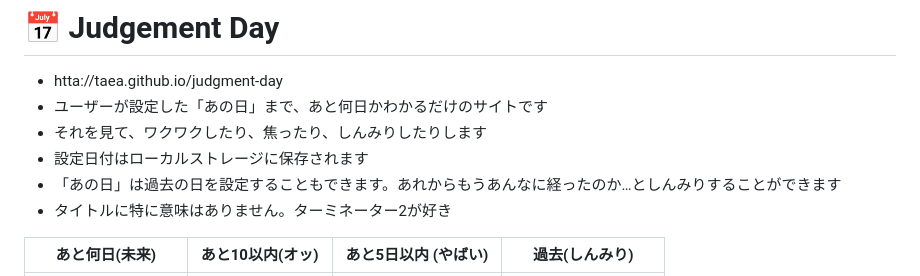
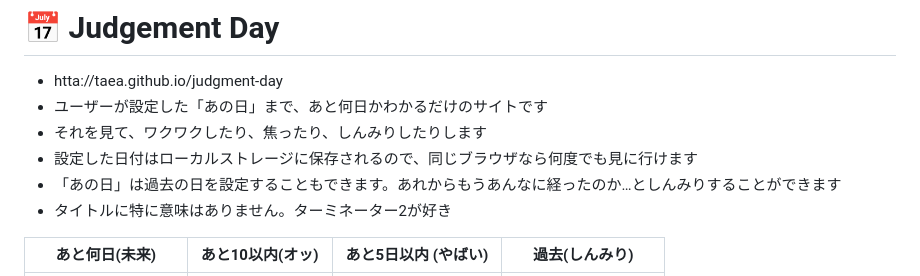
Before and after one commit to taea/judgement-day, a Markdown page: README.md, the part around the change. Rendered like a GitHub page.

Commit message:
Clarify storage of set date in README
Updated the description of date storage in README.

```diff
--- a/README.md
+++ b/README.md
@@ -3,7 +3,7 @@
 - htta://taea.github.io/judgment-day
 - ユーザーが設定した「あの日」まで、あと何日かわかるだけのサイトです
 - それを見て、ワクワクしたり、焦ったり、しんみりしたりします
-- 設定日付はローカルストレージに保存されます
+- 設定した日付はローカルストレージに保存されるので、同じブラウザなら何度でも見に行けます
 - 「あの日」は過去の日を設定することもできます。あれからもうあんなに経ったのか…としんみりすることができます
 - タイトルに特に意味はありません。ターミネーター2が好き
 
```
